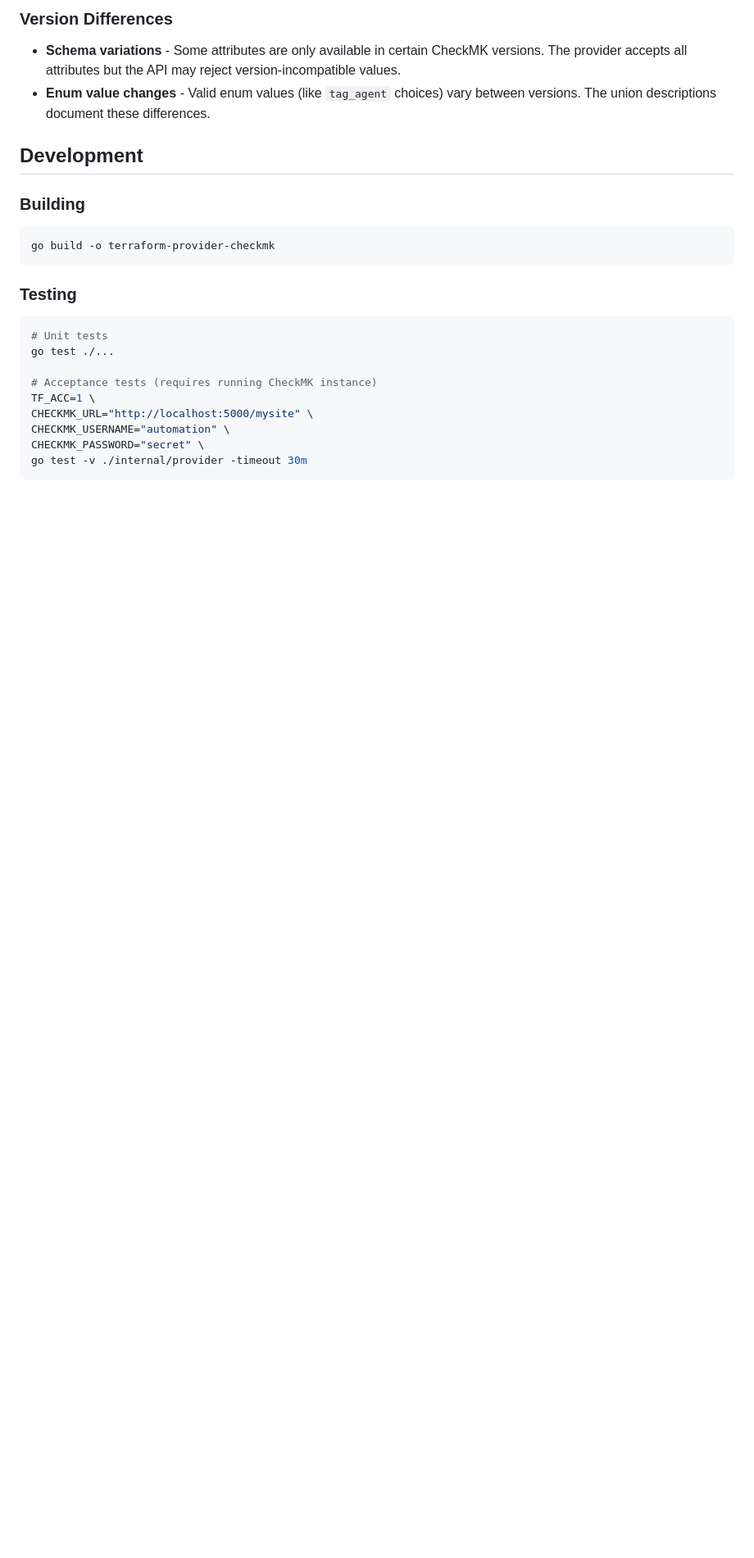
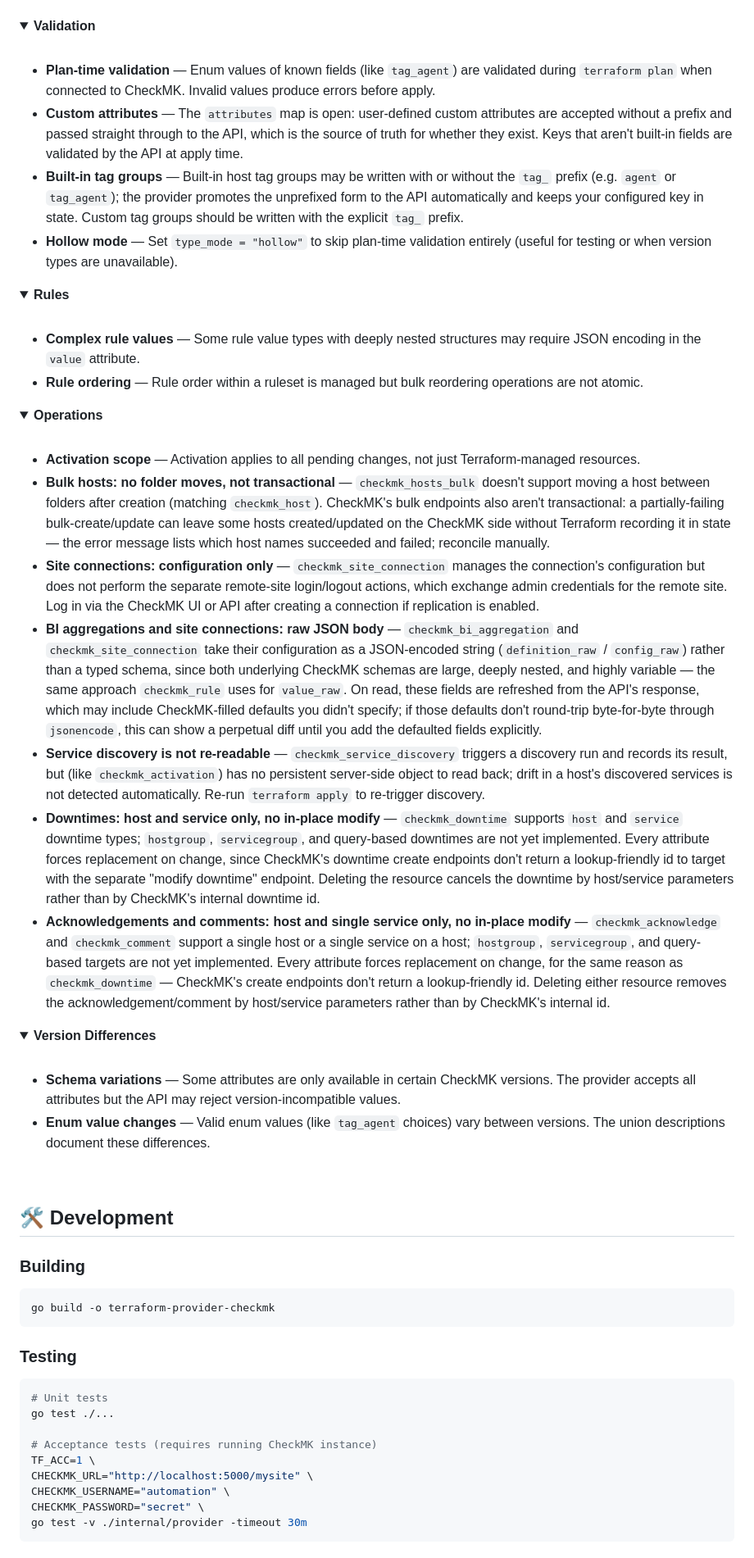
Before and after one commit to withakedo/terraform-provider-checkmk, a Markdown page: README.md, the part around one of its changes. Shown at 82% size. Rendered like a GitHub page; folded sections open; blank space fills up the shorter version.

```diff
--- a/README.md
+++ b/README.md
@@ -316,9 +354,52 @@ it) is updated.
 
-### Version Differences
-- **Schema variations** - Some attributes are only available in certain CheckMK versions. The provider accepts all attributes but the API may reject version-incompatible values.
-- **Enum value changes** - Valid enum values (like `tag_agent` choices) vary between versions. The union descriptions document these differences.
+</details>
 
-## Development
+<details>
+<summary><b>Validation</b></summary>
+<br/>
+
+- **Plan-time validation** — Enum values of known fields (like `tag_agent`) are validated during `terraform plan` when connected to CheckMK. Invalid values produce errors before apply.
+- **Custom attributes** — The `attributes` map is open: user-defined custom attributes are accepted without a prefix and passed straight through to the API, which is the source of truth for whether they exist. Keys that aren't built-in fields are validated by the API at apply time.
+- **Built-in tag groups** — Built-in host tag groups may be written with or without the `tag_` prefix (e.g. `agent` or `tag_agent`); the provider promotes the unprefixed form to the API automatically and keeps your configured key in state. Custom tag groups should be written with the explicit `tag_` prefix.
+- **Hollow mode** — Set `type_mode = "hollow"` to skip plan-time validation entirely (useful for testing or when version types are unavailable).
+
+</details>
+
+<details>
+<summary><b>Rules</b></summary>
+<br/>
+
+- **Complex rule values** — Some rule value types with deeply nested structures may require JSON encoding in the `value` attribute.
+- **Rule ordering** — Rule order within a ruleset is managed but bulk reordering operations are not atomic.
+
+</details>
+
+<details>
+<summary><b>Operations</b></summary>
+<br/>
+
+- **Activation scope** — Activation applies to all pending changes, not just Terraform-managed resources.
+- **Bulk hosts: no folder moves, not transactional** — `checkmk_hosts_bulk` doesn't support moving a host between folders after creation (matching `checkmk_host`). CheckMK's bulk endpoints also aren't transactional: a partially-failing bulk-create/update can leave some hosts created/updated on the CheckMK side without Terraform recording it in state — the error message lists which host names succeeded and failed; reconcile manually.
+- **Site connections: configuration only** — `checkmk_site_connection` manages the connection's configuration but does not perform the separate remote-site login/logout actions, which exchange admin credentials for the remote site. Log in via the CheckMK UI or API after creating a connection if replication is enabled.
+- **BI aggregations and site connections: raw JSON body** — `checkmk_bi_aggregation` and `checkmk_site_connection` take their configuration as a JSON-encoded string (`definition_raw` / `config_raw`) rather than a typed schema, since both underlying CheckMK schemas are large, deeply nested, and highly variable — the same approach `checkmk_rule` uses for `value_raw`. On read, these fields are refreshed from the API's response, which may include CheckMK-filled defaults you didn't specify; if those defaults don't round-trip byte-for-byte through `jsonencode`, this can show a perpetual diff until you add the defaulted fields explicitly.
+- **Service discovery is not re-readable** — `checkmk_service_discovery` triggers a discovery run and records its result, but (like `checkmk_activation`) has no persistent server-side object to read back; drift in a host's discovered services is not detected automatically. Re-run `terraform apply` to re-trigger discovery.
+- **Downtimes: host and service only, no in-place modify** — `checkmk_downtime` supports `host` and `service` downtime types; `hostgroup`, `servicegroup`, and query-based downtimes are not yet implemented. Every attribute forces replacement on change, since CheckMK's downtime create endpoints don't return a lookup-friendly id to target with the separate "modify downtime" endpoint. Deleting the resource cancels the downtime by host/service parameters rather than by CheckMK's internal downtime id.
+- **Acknowledgements and comments: host and single service only, no in-place modify** — `checkmk_acknowledge` and `checkmk_comment` support a single host or a single service on a host; `hostgroup`, `servicegroup`, and query-based targets are not yet implemented. Every attribute forces replacement on change, for the same reason as `checkmk_downtime` — CheckMK's create endpoints don't return a lookup-friendly id. Deleting either resource removes the acknowledgement/comment by host/service parameters rather than by CheckMK's internal id.
+
+</details>
+
+<details>
+<summary><b>Version Differences</b></summary>
+<br/>
+
+- **Schema variations** — Some attributes are only available in certain CheckMK versions. The provider accepts all attributes but the API may reject version-incompatible values.
+- **Enum value changes** — Valid enum values (like `tag_agent` choices) vary between versions. The union descriptions document these differences.
+
+</details>
+
+<br/>
+
+## 🛠️ Development
 
 ### Building
 
```
Also changed, not shown: other parts of README.md (+171 -111 lines).
